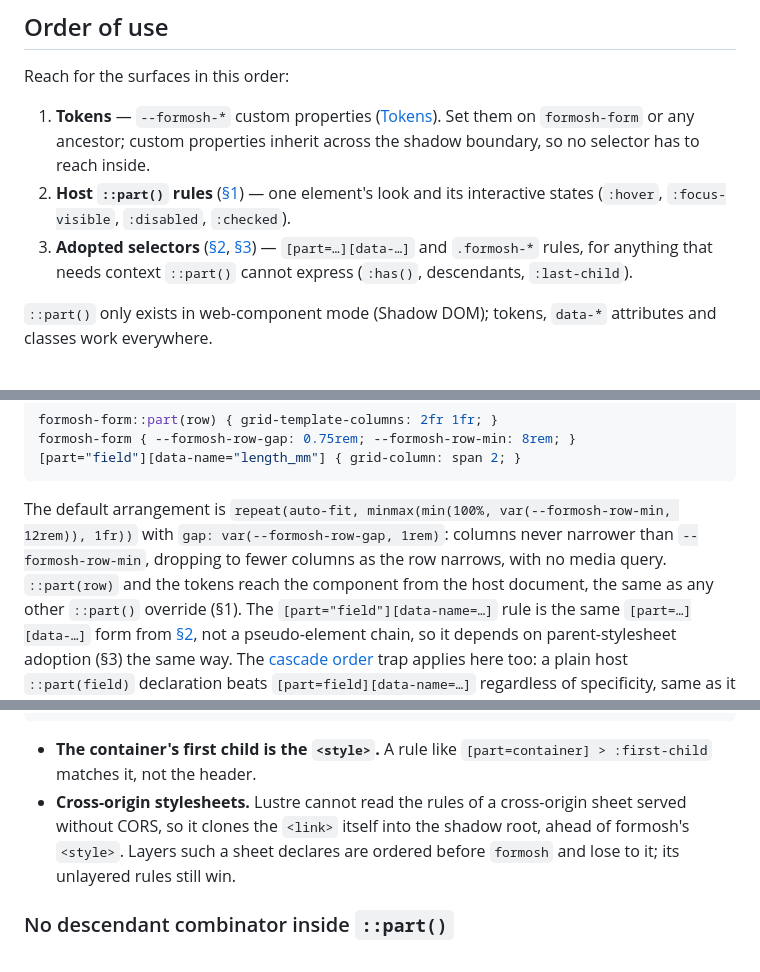
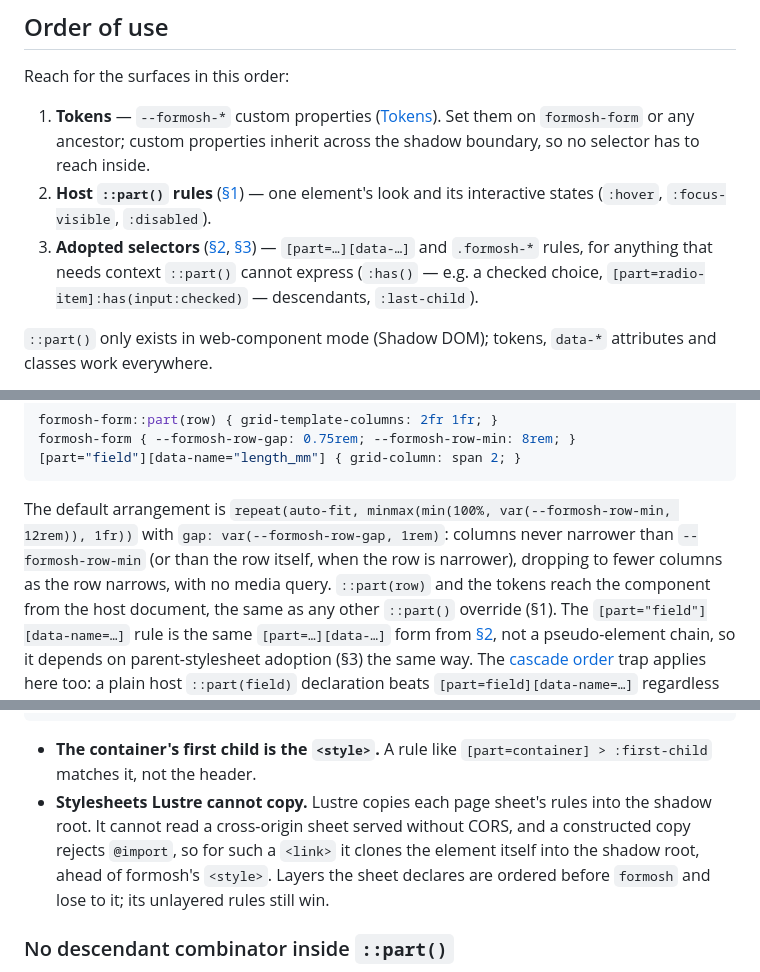
Before and after one commit to radionest/gleam_formosh, a Markdown page: docs/guides/styling.md, 3 parts joined by grey strips. Rendered like a GitHub page.

Commit message:
docs(styling): correct part states, the row-min cap and the clone fallback

```diff
--- a/docs/guides/styling.md
+++ b/docs/guides/styling.md
@@ -28,11 +28,12 @@ Reach for the surfaces in this order:
    shadow boundary, so no selector has to reach inside.
 2. **Host `::part()` rules** ([§1](#1-part-selectors--preferred)) — one
    element's look and its interactive states (`:hover`, `:focus-visible`,
-   `:disabled`, `:checked`).
+   `:disabled`).
 3. **Adopted selectors** ([§2](#2-data--attributes-for-state),
    [§3](#3-parent-stylesheets-are-auto-adopted)) — `[part=…][data-…]` and
    `.formosh-*` rules, for anything that needs context `::part()` cannot
-   express (`:has()`, descendants, `:last-child`).
+   express (`:has()` — e.g. a checked choice,
+   `[part=radio-item]:has(input:checked)` — descendants, `:last-child`).
 
 `::part()` only exists in web-component mode (Shadow DOM); tokens, `data-*`
 attributes and classes work everywhere.
@@ -299,8 +300,9 @@ formosh-form { --formosh-row-gap: 0.75rem; --formosh-row-min: 8rem; }
 
 The default arrangement is `repeat(auto-fit, minmax(min(100%,
 var(--formosh-row-min, 12rem)), 1fr))` with `gap: var(--formosh-row-gap,
-1rem)`: columns never narrower than `--formosh-row-min`, dropping to fewer
-columns as the row narrows, with no media query. `::part(row)` and the
+1rem)`: columns never narrower than `--formosh-row-min` (or than the row
+itself, when the row is narrower), dropping to fewer columns as the row
+narrows, with no media query. `::part(row)` and the
 tokens reach the component from the host document, the same as any other
 `::part()` override (§1). The `[part="field"][data-name=…]` rule is the
 same `[part=…][data-…]` form from [§2](#2-data--attributes-for-state), not a
@@ -365,11 +367,12 @@ formosh-form::part(array-item-body) { transition: none; }
 
 - **The container's first child is the `<style>`.** A rule like
   `[part=container] > :first-child` matches it, not the header.
-- **Cross-origin stylesheets.** Lustre cannot read the rules of a
-  cross-origin sheet served without CORS, so it clones the `<link>` itself
-  into the shadow root, ahead of formosh's `<style>`. Layers such a sheet
-  declares are ordered before `formosh` and lose to it; its unlayered rules
-  still win.
+- **Stylesheets Lustre cannot copy.** Lustre copies each page sheet's
+  rules into the shadow root. It cannot read a cross-origin sheet served
+  without CORS, and a constructed copy rejects `@import`, so for such a
+  `<link>` it clones the element itself into the shadow root, ahead of
+  formosh's `<style>`. Layers the sheet declares are ordered before
+  `formosh` and lose to it; its unlayered rules still win.
 
 ### No descendant combinator inside `::part()`
 
```
